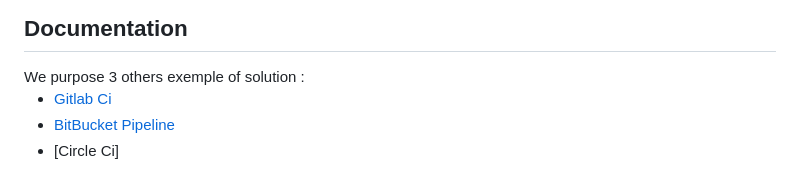
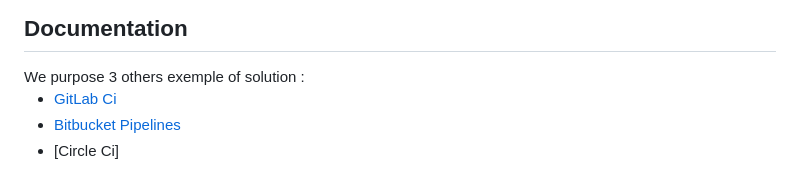
Before and after one commit to NathanSepul/flutter_ci_appollo, a Markdown page: README.md, the part around the change. GitHub-like rendering.

```diff
--- a/README.md
+++ b/README.md
@@ -128,6 +128,6 @@ And that's it with this tutorial you learn how to use Appollo with Github Action
 <h2>Documentation</h2>
 We purpose 3 others exemple of solution :
 
-- [Gitlab Ci](https://gitlab.com/NathanSepul/flutter_ci_appollo)
-- [BitBucket Pipeline](https://bitbucket.org/appollo-ci-cd/flutter_appollo_ci)
+- [GitLab Ci](https://gitlab.com/NathanSepul/flutter_ci_appollo)
+- [Bitbucket Pipelines](https://bitbucket.org/appollo-ci-cd/flutter_appollo_ci)
 - [Circle Ci]
```
